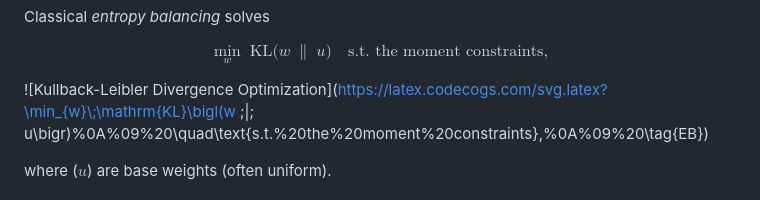
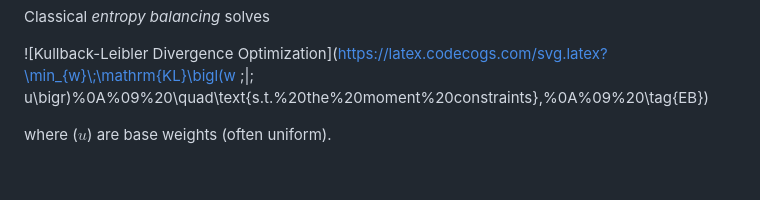
Before and after one commit to finite-sample/adaptive-eb, a Markdown page: README.md, the part around the change. Drawn GitHub-style.

```diff
--- a/README.md
+++ b/README.md
@@ -40,11 +40,6 @@ $$
 
 Classical *entropy balancing* solves
 
-$$
-\min_{w}\;\mathrm{KL}\bigl(w \;\|\; u\bigr)
-\quad\text{s.t. the moment constraints},
-\tag{EB}
-$$
 
 ![Kullback-Leibler Divergence Optimization](https://latex.codecogs.com/svg.latex?\min_{w}\;\mathrm{KL}\bigl(w \;\|\; u\bigr)%0A%09%20\quad\text{s.t.%20the%20moment%20constraints},%0A%09%20\tag{EB})
 
```
